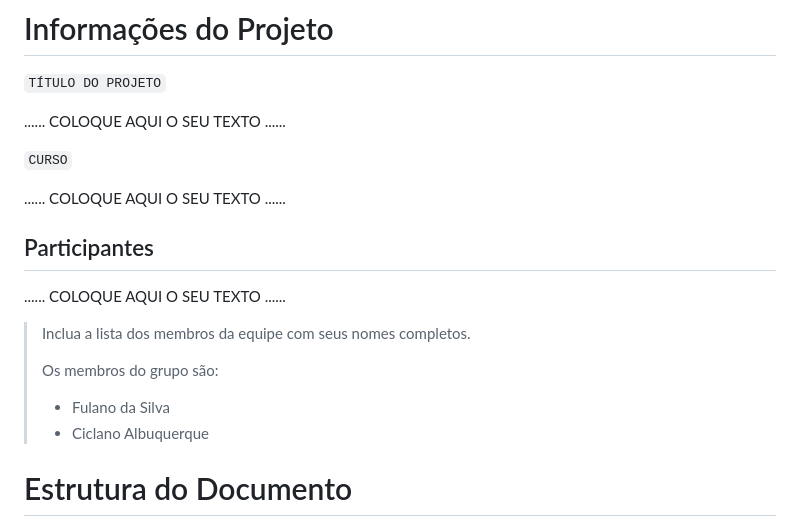
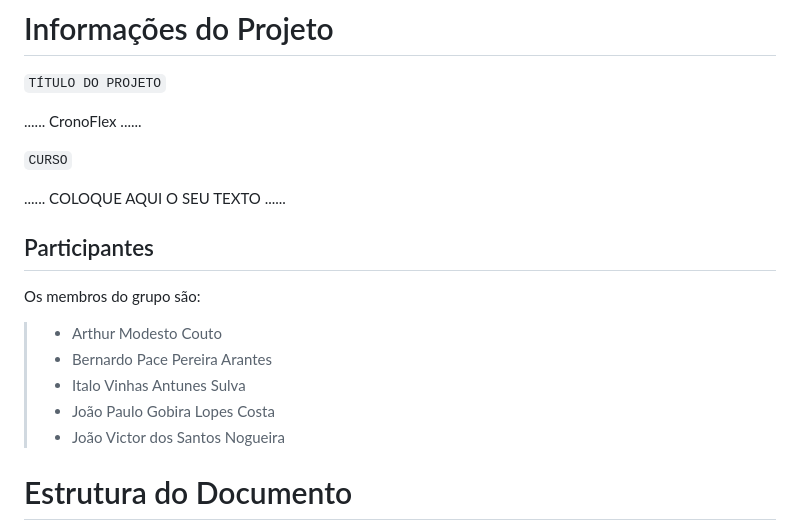
Before and after one commit to ICEI-PUC-Minas-PMGES-TI/pmg-es-2024-1-ti1-2401100-g2-ma-organizacao-de-tempo-1, a Markdown page: docs/relatorio/Relatorio Tecnico - TEMPLATE.md, the part around the change. GitHub-like rendering.

Commit message:
Update Relatorio Tecnico - TEMPLATE.md
Adicionados os nomes dos participantes e o titulo do projeto ao relatorio tecnico

```diff
--- a/docs/relatorio/Relatorio Tecnico - TEMPLATE.md
+++ b/docs/relatorio/Relatorio Tecnico - TEMPLATE.md
@@ -1,7 +1,7 @@
 # Informações do Projeto
 `TÍTULO DO PROJETO`
 
-......  COLOQUE AQUI O SEU TEXTO ......
+...... CronoFlex ......
 
 `CURSO`
 
@@ -9,13 +9,12 @@
 
 ## Participantes
 
-......  COLOQUE AQUI O SEU TEXTO ......
-
-> Inclua a lista dos membros da equipe com seus nomes completos.
->
-> Os membros do grupo são:
-> - Fulano da Silva
-> - Ciclano Albuquerque
+Os membros do grupo são:
+> - Arthur Modesto Couto
+> - Bernardo Pace Pereira Arantes
+> - Italo Vinhas Antunes Sulva
+> - João Paulo Gobira Lopes Costa
+> - João Victor dos Santos Nogueira
 
 # Estrutura do Documento
 
```
